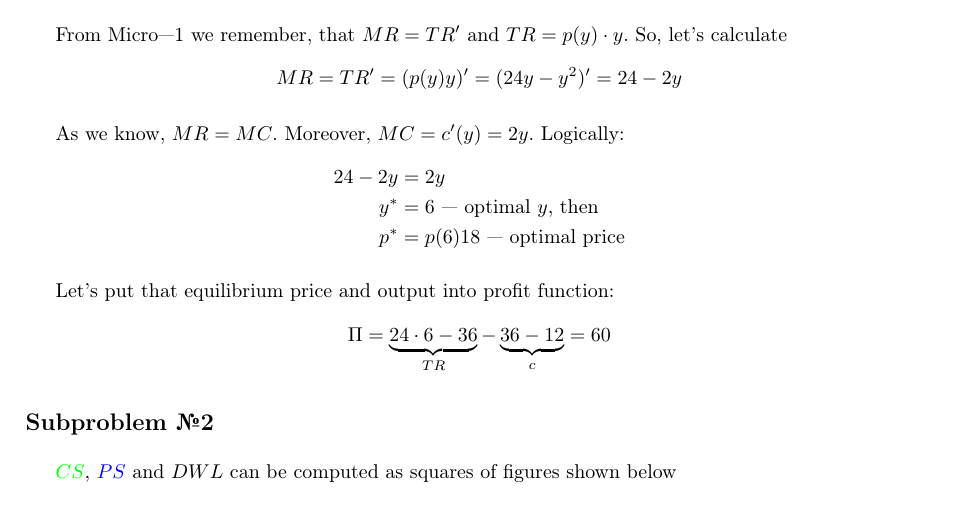
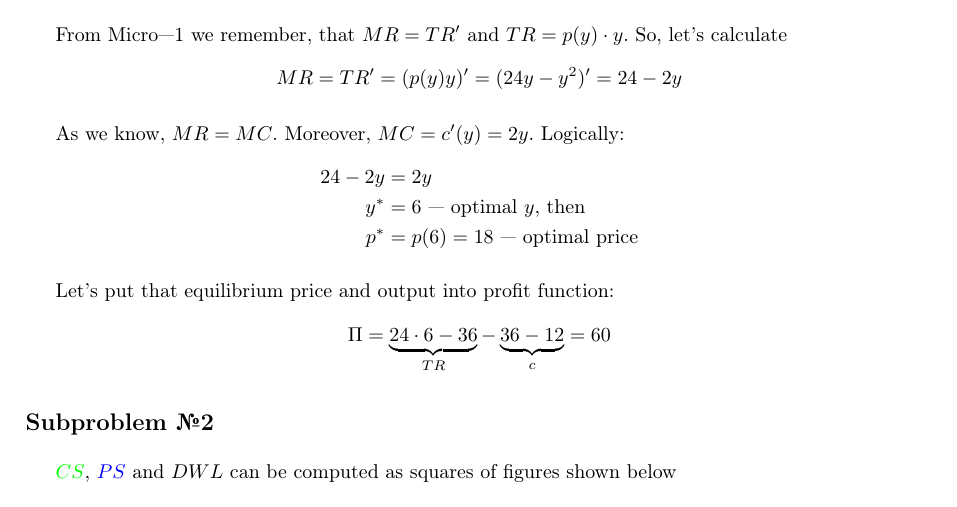
Before and after one commit to wolfrahmmetall/EDS-Study, a LaTeX document (2nd course/Microeconomics-2/Seminars/Seminar-1.06.09.24/Seminar-1.06.09.24.tex): part of page 1 of 4, cut so that both start at the same text. Compiled offline with pdfLaTeX.

Commit message:
Update Seminar-1.06.09.24.tex

```diff
--- a/2nd course/Microeconomics-2/Seminars/Seminar-1.06.09.24/Seminar-1.06.09.24.tex
+++ b/2nd course/Microeconomics-2/Seminars/Seminar-1.06.09.24/Seminar-1.06.09.24.tex
@@ -21,7 +21,7 @@ As we know, $MR=MC$. Moreover, $MC=c'(y)=2y$. Logically:
     \begin{aligned}
         24-2y&=2y\\
         y^*&=6\text{ — optimal $y$, then}\\
-        p^*&=p(6)18\text{ — optimal price}
+        p^*&=p(6)=18\text{ — optimal price}
     \end{aligned}
 \end{equation*}
 
```
